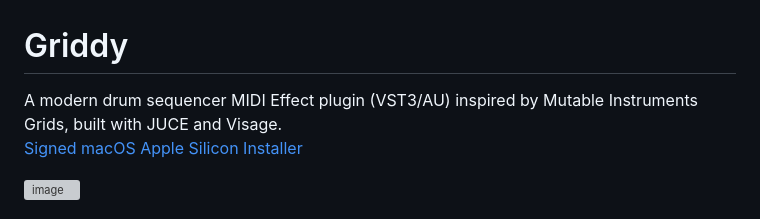
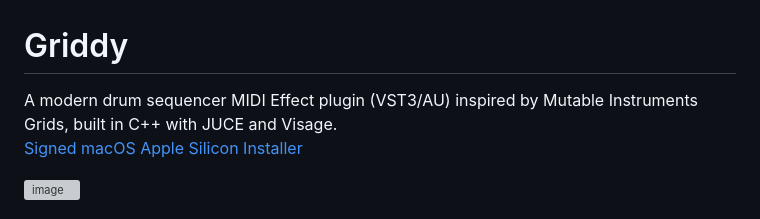
Before and after one commit to danielraffel/Griddy-MIDI-Effect-Plugin, a Markdown page: README.md, the part around the change. Rendered like a GitHub page; grey boxes are pictures that could not be loaded.

```diff
--- a/README.md
+++ b/README.md
@@ -1,6 +1,6 @@
 # Griddy
 
-A modern drum sequencer MIDI Effect plugin (VST3/AU) inspired by Mutable Instruments Grids, built with JUCE and Visage.<br>
+A modern drum sequencer MIDI Effect plugin (VST3/AU) inspired by Mutable Instruments Grids, built in C++ with JUCE and Visage.<br>
 [Signed macOS Apple Silicon Installer](https://github.com/danielraffel/Griddy-MIDI-Effect-Plugin/releases/tag/1.0.1)
 
 <img width="630" height="573" alt="image" src="https://github.com/user-attachments/assets/dc2e8f45-2b1b-4c44-9771-f8c14caad771" />
```
